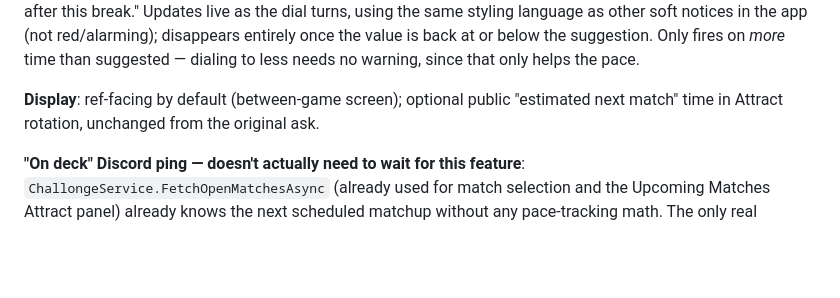
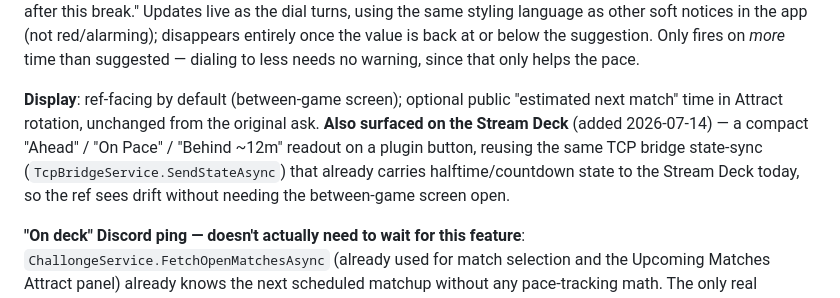
Before and after one commit to atramiel/BHL-Scoreboard, a Markdown page: BACKLOG.md, the part around the change. Drawn GitHub-style; blank space fills up the shorter version.

Commit message:
Also surface pace drift on the Stream Deck, not just the between-game screen
A compact Ahead/On Pace/Behind readout on a plugin button, reusing the
existing TcpBridgeService state-sync that already carries halftime and
countdown state there.

Co-Authored-By: Claude Fable 5 <noreply@anthropic.com>

```diff
--- a/BACKLOG.md
+++ b/BACKLOG.md
@@ -98,7 +98,7 @@ Not a generic countdown — this models BHL's actual rhythm: matches run in roun
 
 **Gentle over-selection warning** (added 2026-07-14): the dial never stops the operator from setting a longer break than suggested — he's always got final say, same as every other override in this app (Halftime, Championship, etc.) — but if he dials the timer *above* the suggested value, show a small, calm, non-blocking note under the countdown, e.g. "That's 15 min more than suggested — you'd be running ~27 min behind pace after this break." Updates live as the dial turns, using the same styling language as other soft notices in the app (not red/alarming); disappears entirely once the value is back at or below the suggestion. Only fires on *more* time than suggested — dialing to less needs no warning, since that only helps the pace.
 
-**Display**: ref-facing by default (between-game screen); optional public "estimated next match" time in Attract rotation, unchanged from the original ask.
+**Display**: ref-facing by default (between-game screen); optional public "estimated next match" time in Attract rotation, unchanged from the original ask. **Also surfaced on the Stream Deck** (added 2026-07-14) — a compact "Ahead" / "On Pace" / "Behind ~12m" readout on a plugin button, reusing the same TCP bridge state-sync (`TcpBridgeService.SendStateAsync`) that already carries halftime/countdown state to the Stream Deck today, so the ref sees drift without needing the between-game screen open.
 
 **"On deck" Discord ping — doesn't actually need to wait for this feature**: `ChallongeService.FetchOpenMatchesAsync` (already used for match selection and the Upcoming Matches Attract panel) already knows the next scheduled matchup without any pace-tracking math. The only real missing piece is a **per-team Discord mention** teams can self-manage (new field on their website profile, next to bot roster/motto) and a trigger moment (the instant a game ends, look at the next open match and ping those two teams). Worth doing independently of Pace Tracker if Alex wants it sooner.
 
```
